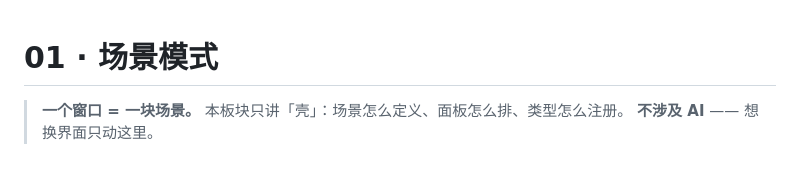
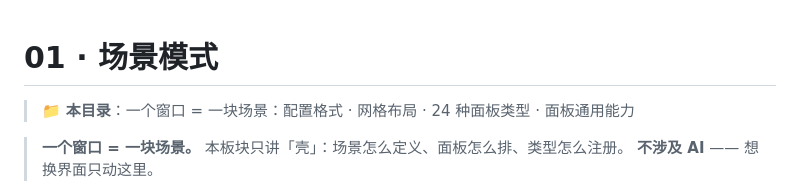
Before and after one commit to mashanglinyu/luanyujia-workbench, a Markdown page: 01-场景模式/README.md, the part around the change. Rendered like a GitHub page; blank space fills up the shorter version.

Commit message:
01-场景模式：一个窗口 = 一块场景：配置格式 · 网格布局 · 24 种面板类型 · 面板通用能力

```diff
--- a/01-场景模式/README.md
+++ b/01-场景模式/README.md
@@ -1,4 +1,6 @@
 # 01 · 场景模式
+
+> 📁 **本目录**：一个窗口 = 一块场景：配置格式 · 网格布局 · 24 种面板类型 · 面板通用能力
 
 > **一个窗口 = 一块场景。** 本板块只讲「壳」：场景怎么定义、面板怎么排、类型怎么注册。
 > **不涉及 AI** —— 想换界面只动这里。
```
